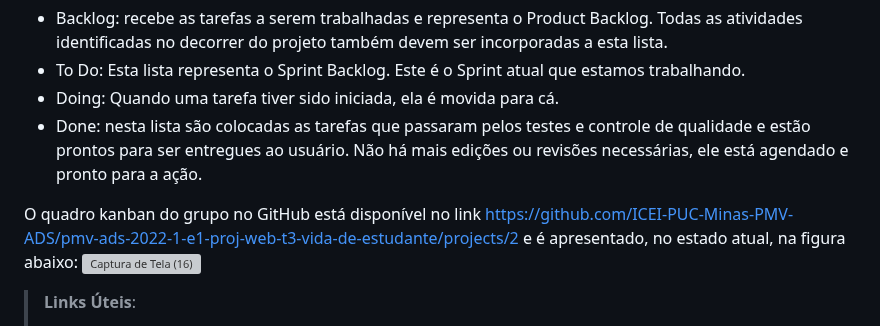
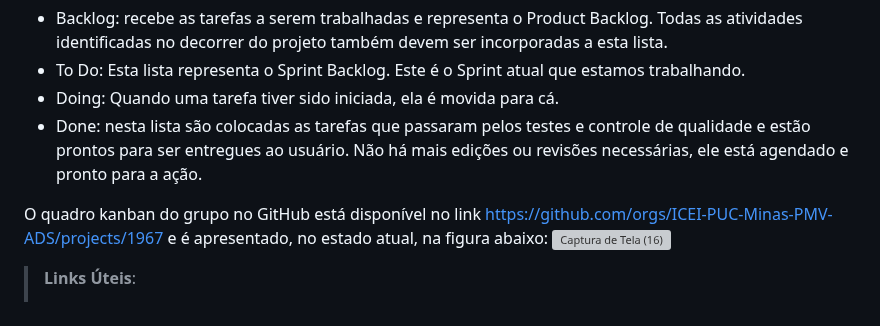
Before and after one commit to JCZerf/Estudo_inteligente, a Markdown page: documentos/03-Metodologia.md, the part around the change. GitHub-like rendering; grey boxes are pictures that could not be loaded.

```diff
--- a/documentos/03-Metodologia.md
+++ b/documentos/03-Metodologia.md
@@ -24,7 +24,7 @@ Para organização e distribuição das tarefas do projeto, a equipe está utili
 - Doing: Quando uma tarefa tiver sido iniciada, ela é movida para cá.
 - Done: nesta lista são colocadas as tarefas que passaram pelos testes e controle de qualidade e estão prontos para ser entregues ao usuário. Não há mais edições ou revisões necessárias, ele está agendado e pronto para a ação.
 
-O quadro kanban do grupo no GitHub está disponível no link [https://github.com/ICEI-PUC-Minas-PMV-ADS/pmv-ads-2022-1-e1-proj-web-t3-vida-de-estudante/projects/2](https://github.com/orgs/ICEI-PUC-Minas-PMV-ADS/projects/1967) e é apresentado, no estado atual, na figura abaixo:
+O quadro kanban do grupo no GitHub está disponível no link https://github.com/orgs/ICEI-PUC-Minas-PMV-ADS/projects/1967 e é apresentado, no estado atual, na figura abaixo:
 ![Captura de Tela (16)](https://github.com/user-attachments/assets/e29fc9e4-2d93-46ab-89a8-5d67394d361a)
 
 > **Links Úteis**:
```
